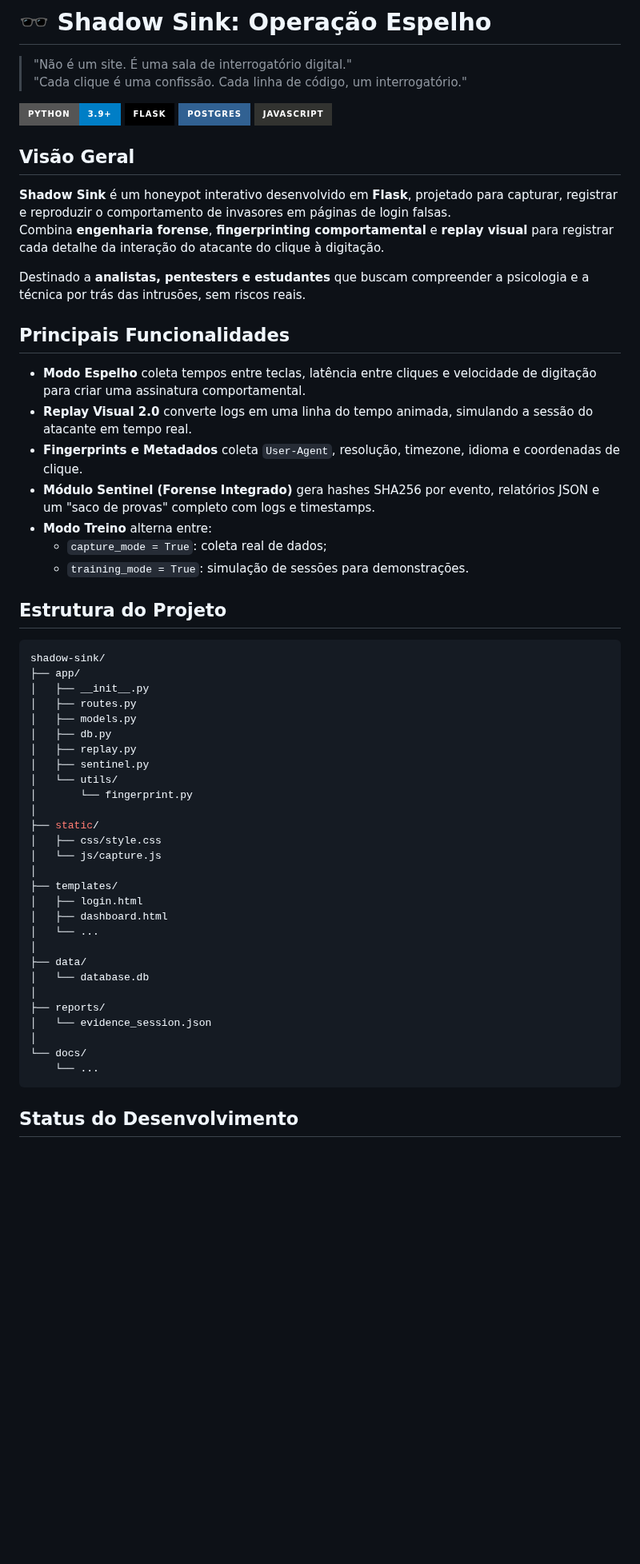
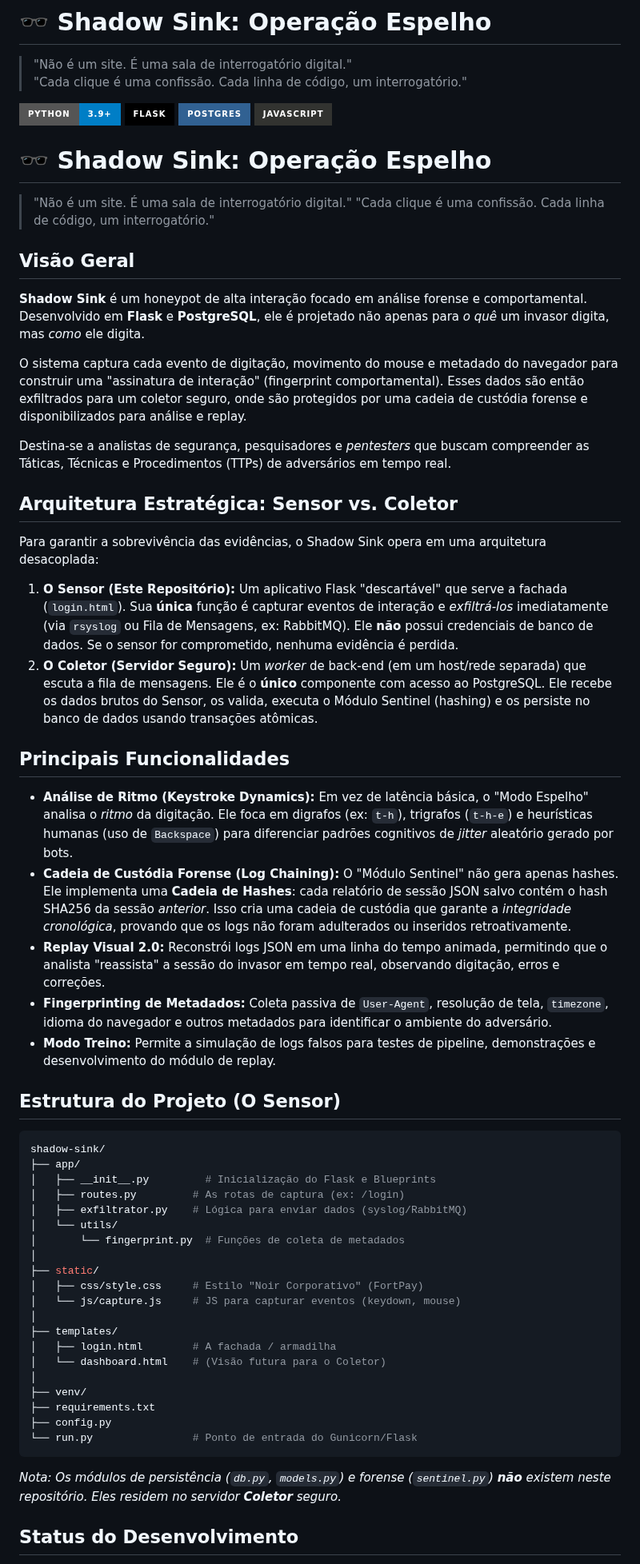
Before and after one commit to StheffannyNAlves/project-shadowsink, a Markdown page: README.md, the part around one of its changes. Shown at 80% size. GitHub-like rendering; badges without logos; blank space fills up the shorter version.

Commit message:
Atualiza o README.md para melhorar a descrição do projeto e suas funcionalidades, incluindo detalhes sobre a arquitetura e o status de desenvolvimento.

````diff
--- a/README.md
+++ b/README.md
@@ -8,55 +8,61 @@
 ![Postgres](https://img.shields.io/badge/postgres-%23316192.svg?style=for-the-badge&logo=postgresql&logoColor=white)
 ![JavaScript](https://img.shields.io/badge/javascript-323330.svg?style=for-the-badge&logo=javascript&logoColor=F7DF1E)
 
+
+# 🕶️ Shadow Sink: Operação Espelho
+
+> "Não é um site. É uma sala de interrogatório digital."
+> "Cada clique é uma confissão. Cada linha de código, um interrogatório."
+
 ## Visão Geral
 
-**Shadow Sink** é um honeypot interativo desenvolvido em **Flask**, projetado para capturar, registrar e reproduzir o comportamento de invasores em páginas de login falsas.
-Combina **engenharia forense**, **fingerprinting comportamental** e **replay visual** para registrar cada detalhe da interação do atacante do clique à digitação.
+**Shadow Sink** é um honeypot de alta interação focado em análise forense e comportamental. Desenvolvido em **Flask** e **PostgreSQL**, ele é projetado não apenas para *o quê* um invasor digita, mas *como* ele digita.
 
-Destinado a **analistas, pentesters e estudantes** que buscam compreender a psicologia e a técnica por trás das intrusões, sem riscos reais.
+O sistema captura cada evento de digitação, movimento do mouse e metadado do navegador para construir uma "assinatura de interação" (fingerprint comportamental). Esses dados são então exfiltrados para um coletor seguro, onde são protegidos por uma cadeia de custódia forense e disponibilizados para análise e replay.
+
+Destina-se a analistas de segurança, pesquisadores e *pentesters* que buscam compreender as Táticas, Técnicas e Procedimentos (TTPs) de adversários em tempo real.
+
+## Arquitetura Estratégica: Sensor vs. Coletor
+
+Para garantir a sobrevivência das evidências, o Shadow Sink opera em uma arquitetura desacoplada:
+
+1.  **O Sensor (Este Repositório):** Um aplicativo Flask "descartável" que serve a fachada (`login.html`). Sua **única** função é capturar eventos de interação e *exfiltrá-los* imediatamente (via `rsyslog` ou Fila de Mensagens, ex: RabbitMQ). Ele **não** possui credenciais de banco de dados. Se o sensor for comprometido, nenhuma evidência é perdida.
+2.  **O Coletor (Servidor Seguro):** Um *worker* de back-end (em um host/rede separada) que escuta a fila de mensagens. Ele é o **único** componente com acesso ao PostgreSQL. Ele recebe os dados brutos do Sensor, os valida, executa o Módulo Sentinel (hashing) e os persiste no banco de dados usando transações atômicas.
 
 ## Principais Funcionalidades
 
-- **Modo Espelho** coleta tempos entre teclas, latência entre cliques e velocidade de digitação para criar uma assinatura comportamental.
-- **Replay Visual 2.0** converte logs em uma linha do tempo animada, simulando a sessão do atacante em tempo real.
-- **Fingerprints e Metadados** coleta `User-Agent`, resolução, timezone, idioma e coordenadas de clique.
-- **Módulo Sentinel (Forense Integrado)** gera hashes SHA256 por evento, relatórios JSON e um "saco de provas" completo com logs e timestamps.
-- **Modo Treino** alterna entre:
-  - `capture_mode = True`: coleta real de dados;
-  - `training_mode = True`: simulação de sessões para demonstrações.
+  - **Análise de Ritmo (Keystroke Dynamics):** Em vez de latência básica, o "Modo Espelho" analisa o *ritmo* da digitação. Ele foca em digrafos (ex: `t-h`), trigrafos (`t-h-e`) e heurísticas humanas (uso de `Backspace`) para diferenciar padrões cognitivos de *jitter* aleatório gerado por bots.
+  - **Cadeia de Custódia Forense (Log Chaining):** O "Módulo Sentinel" não gera apenas hashes. Ele implementa uma **Cadeia de Hashes**: cada relatório de sessão JSON salvo contém o hash SHA256 da sessão *anterior*. Isso cria uma cadeia de custódia que garante a *integridade cronológica*, provando que os logs não foram adulterados ou inseridos retroativamente.
+  - **Replay Visual 2.0:** Reconstrói logs JSON em uma linha do tempo animada, permitindo que o analista "reassista" a sessão do invasor em tempo real, observando digitação, erros e correções.
+  - **Fingerprinting de Metadados:** Coleta passiva de `User-Agent`, resolução de tela, `timezone`, idioma do navegador e outros metadados para identificar o ambiente do adversário.
+  - **Modo Treino:** Permite a simulação de logs falsos para testes de pipeline, demonstrações e desenvolvimento do módulo de replay.
 
-## Estrutura do Projeto
+## Estrutura do Projeto (O Sensor)
 
 ```bash
 shadow-sink/
 ├── app/
-│   ├── __init__.py
-│   ├── routes.py
-│   ├── models.py
-│   ├── db.py
-│   ├── replay.py
-│   ├── sentinel.py
+│   ├── __init__.py         # Inicialização do Flask e Blueprints
+│   ├── routes.py         # As rotas de captura (ex: /login)
+│   ├── exfiltrator.py    # Lógica para enviar dados (syslog/RabbitMQ)
 │   └── utils/
-│       └── fingerprint.py
+│       └── fingerprint.py  # Funções de coleta de metadados
 │
 ├── static/
-│   ├── css/style.css
-│   └── js/capture.js
+│   ├── css/style.css     # Estilo "Noir Corporativo" (FortPay)
+│   └── js/capture.js     # JS para capturar eventos (keydown, mouse)
 │
 ├── templates/
-│   ├── login.html
-│   ├── dashboard.html
-│   └── ...
+│   ├── login.html        # A fachada / armadilha
+│   └── dashboard.html    # (Visão futura para o Coletor)
 │
-├── data/
-│   └── database.db
-│
-├── reports/
-│   └── evidence_session.json
-│
-└── docs/
-    └── ...
+├── venv/
+├── requirements.txt
+├── config.py
+└── run.py                # Ponto de entrada do Gunicorn/Flask
 ```
+
+*Nota: Os módulos de persistência (`db.py`, `models.py`) e forense (`sentinel.py`) **não** existem neste repositório. Eles residem no servidor **Coletor** seguro.*
 
 ## Status do Desenvolvimento
 
````
Also changed, not shown: other parts of README.md (+79 -98 lines).
